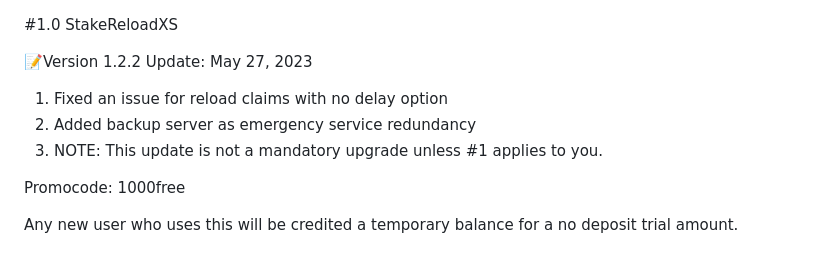
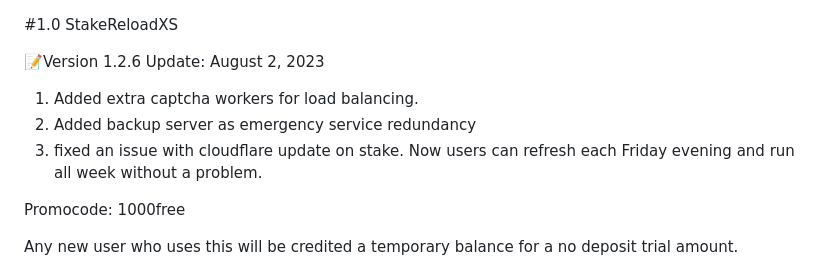
Before and after one commit to StakeReloadXS/StakeReloadXS, a Markdown page: README.md, the part around the change. GitHub-like rendering.

```diff
--- a/README.md
+++ b/README.md
@@ -1,11 +1,11 @@
 #1.0  StakeReloadXS
 
-📝Version 1.2.2 Update:
-May 27, 2023
+📝Version 1.2.6 Update:
+August 2, 2023
 
-1. Fixed an issue for reload claims with no delay option
+1. Added extra captcha workers for load balancing.
 2. Added backup server as emergency service redundancy
-3. NOTE: This update is not a mandatory upgrade unless #1 applies to you.
+3. fixed an issue with cloudflare update on stake. Now users can refresh each Friday evening and run all week without a problem.
 
 Promocode: 1000free
 
```
